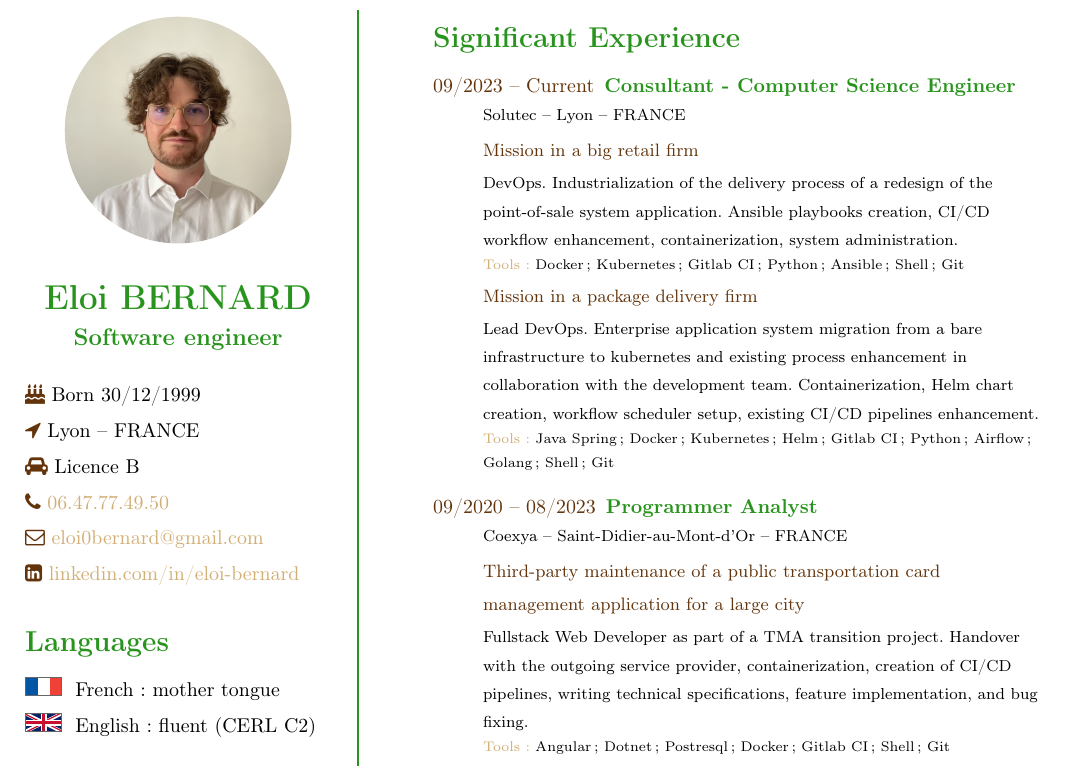
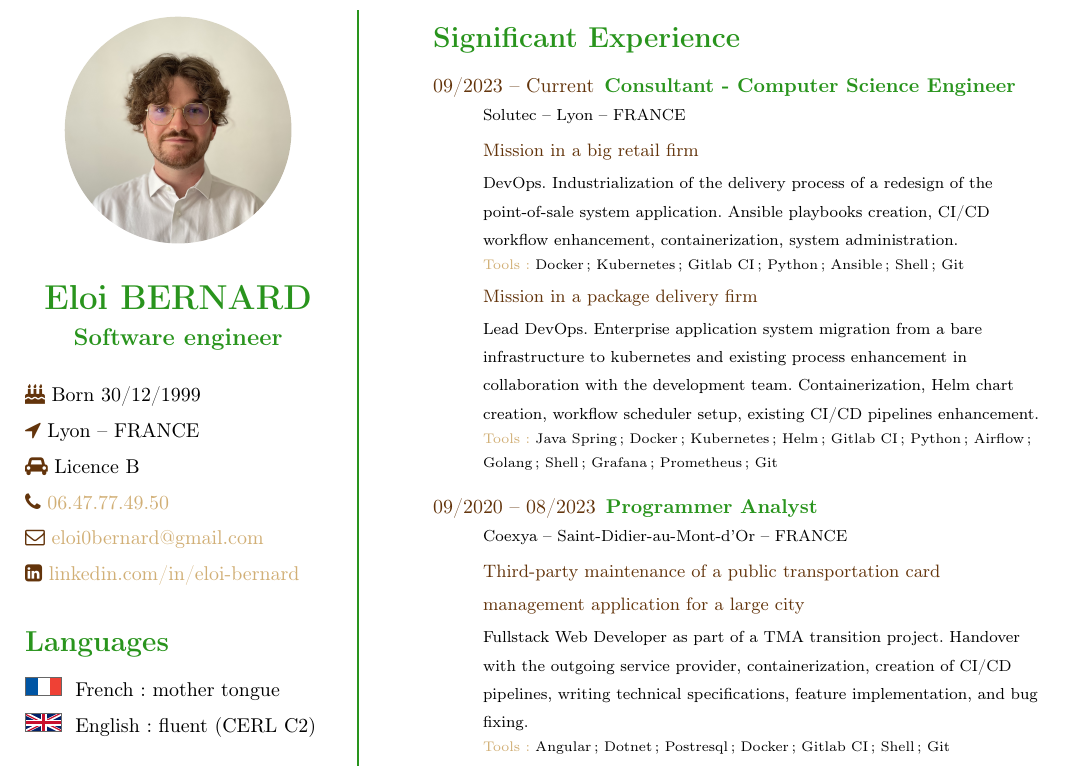
Before and after one commit to eloibrd/cv, a LaTeX CV (cv-en.tex): part of the page, cut so that both start at the same text. Compiled offline with pdfLaTeX.

Commit message:
add grafana prometheus to CDS tools

```diff
--- a/cv-en.tex
+++ b/cv-en.tex
@@ -131,7 +131,7 @@ DevOps. Industrialization of the delivery process of a redesign of the point-of-
 Lead DevOps. Enterprise application system migration from a bare infrastructure to kubernetes and existing process enhancement in collaboration with the development team. Containerization, Helm chart creation, workflow scheduler setup, existing CI/CD pipelines enhancement.\\
 
 \scriptsize
-\textcolor{ColorThree}{Tools :} Java Spring; Docker; Kubernetes; Helm; Gitlab CI; Python; Airflow; Golang; Shell; Git
+\textcolor{ColorThree}{Tools :} Java Spring; Docker; Kubernetes; Helm; Gitlab CI; Python; Airflow; Golang; Shell; Grafana; Prometheus; Git
 
 \normalsize
 \end{description}
```
Also changed, not shown: cv-fr.tex (+1 -1 lines).
